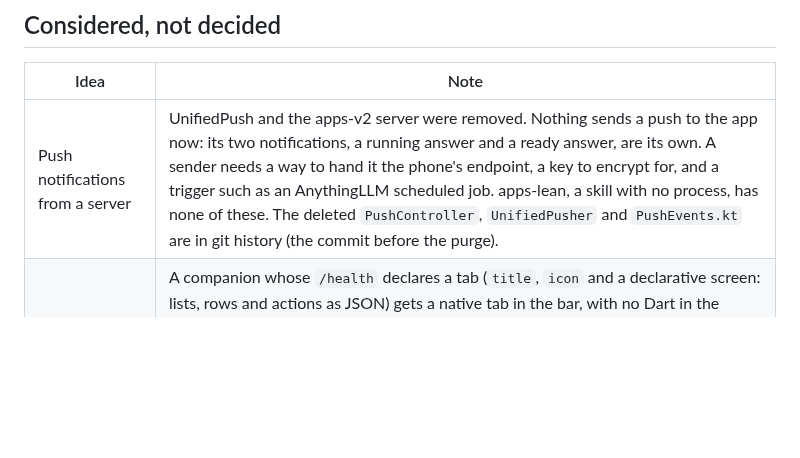
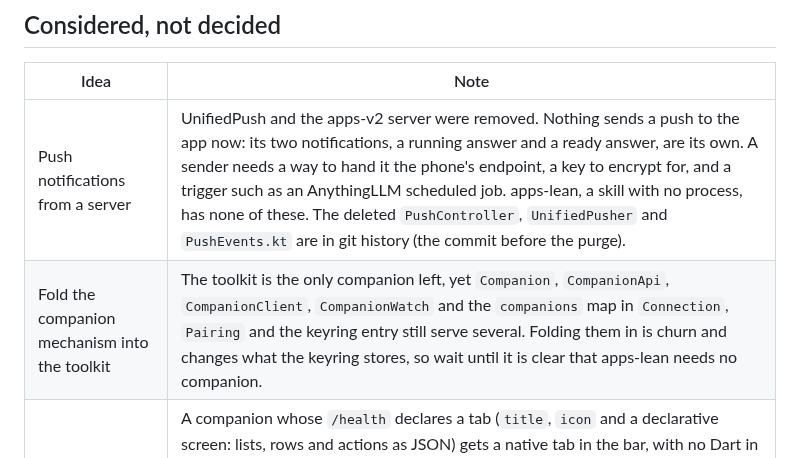
Before and after one commit to everything-llm/anywherellm-lite, a Markdown page: docs/TODO.md, the part around the change. GitHub-like rendering; blank space fills up the shorter version.

```diff
--- a/docs/TODO.md
+++ b/docs/TODO.md
@@ -50,6 +50,7 @@ Since the app was simplified to AnywhereLLM Lite, a phone chat client rather tha
 | Idea | Note |
 | --- | --- |
 | Push notifications from a server | UnifiedPush and the apps-v2 server were removed. Nothing sends a push to the app now: its two notifications, a running answer and a ready answer, are its own. A sender needs a way to hand it the phone's endpoint, a key to encrypt for, and a trigger such as an AnythingLLM scheduled job. apps-lean, a skill with no process, has none of these. The deleted `PushController`, `UnifiedPusher` and `PushEvents.kt` are in git history (the commit before the purge). |
+| Fold the companion mechanism into the toolkit | The toolkit is the only companion left, yet `Companion`, `CompanionApi`, `CompanionClient`, `CompanionWatch` and the `companions` map in `Connection`, `Pairing` and the keyring entry still serve several. Folding them in is churn and changes what the keyring stores, so wait until it is clear that apps-lean needs no companion. |
 | Native tabs for companions | A companion whose `/health` declares a tab (`title`, `icon` and a declarative screen: lists, rows and actions as JSON) gets a native tab in the bar, with no Dart in the companion. It needs a small UI spec the app renders and keeps compatible, so wait for a companion that wants a tab. The apps-v2 Apps tab was removed with the apps-v2 server and is in git history. The bar fits about five tabs and Chats and Settings take two, so extra tabs need a cap or a place under More. A web-view tab (`tab: {title, icon, page}` shown in `AppView`) is the cheaper first step. |
 
 ## apps-lean: open from the stress test
```
Also changed, not shown: CLAUDE.md (+3 -3 lines).
